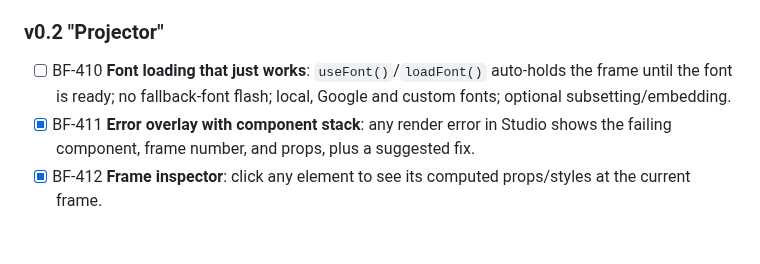
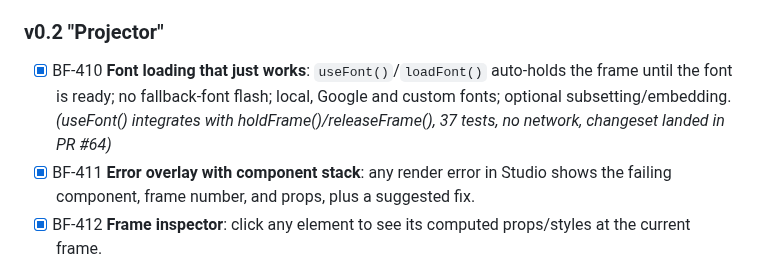
Before and after one commit to Dream-Pixels-Forge/brandlyframes, a Markdown page: dev-notes/Goals/GOAL_00.md, the part around the change. Drawn GitHub-style; blank space fills up the shorter version.

```diff
--- a/dev-notes/Goals/GOAL_00.md
+++ b/dev-notes/Goals/GOAL_00.md
@@ -484,7 +484,7 @@ Known pains this section targets (from how Remotion-style tools behave in practi
 - [x] BF-402 **Permissive license, no render fees**: MIT License (LICENSE file present), free for commercial use.
 
 ### v0.2 "Projector"
-- [ ] BF-410 **Font loading that just works**: `useFont()`/`loadFont()` auto-holds the frame until the font is ready; no fallback-font flash; local, Google and custom fonts; optional subsetting/embedding.
+- [x] BF-410 **Font loading that just works**: `useFont()`/`loadFont()` auto-holds the frame until the font is ready; no fallback-font flash; local, Google and custom fonts; optional subsetting/embedding. *(useFont() integrates with holdFrame()/releaseFrame(), 37 tests, no network, changeset landed in PR #64)*
 - [x] BF-411 **Error overlay with component stack**: any render error in Studio shows the failing component, frame number, and props, plus a suggested fix.
 - [x] BF-412 **Frame inspector**: click any element to see its computed props/styles at the current frame.
 
```
Also changed, not shown: HANDOFF.md (+6 -6 lines).
